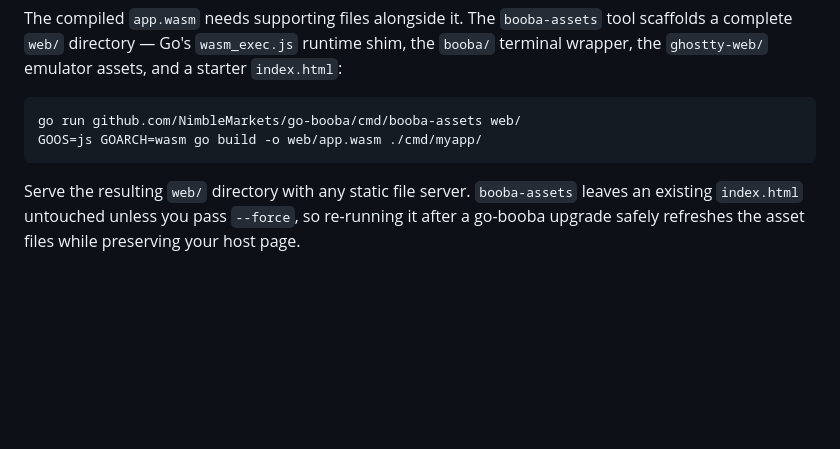
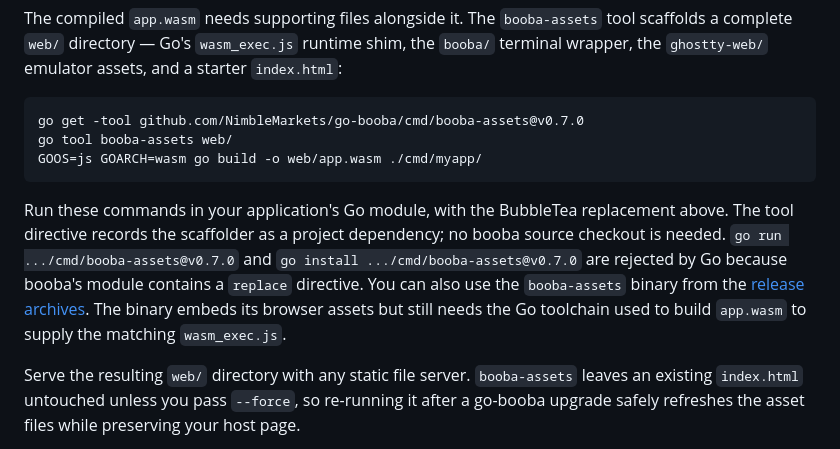
Before and after one commit to NimbleMarkets/go-booba, a Markdown page: README.md, the part around the change. Drawn GitHub-style; blank space fills up the shorter version.

````diff
--- a/README.md
+++ b/README.md
@@ -138,9 +138,19 @@ GOOS=js GOARCH=wasm go build -o web/app.wasm ./cmd/myapp/
 The compiled `app.wasm` needs supporting files alongside it. The `booba-assets` tool scaffolds a complete `web/` directory — Go's `wasm_exec.js` runtime shim, the `booba/` terminal wrapper, the `ghostty-web/` emulator assets, and a starter `index.html`:
 
 ```sh
-go run github.com/NimbleMarkets/go-booba/cmd/booba-assets web/
+go get -tool github.com/NimbleMarkets/go-booba/cmd/booba-assets@v0.7.0
+go tool booba-assets web/
 GOOS=js GOARCH=wasm go build -o web/app.wasm ./cmd/myapp/
 ```
+
+Run these commands in your application's Go module, with the BubbleTea replacement above.
+The tool directive records the scaffolder as a project dependency; no booba source
+checkout is needed. `go run .../cmd/booba-assets@v0.7.0` and
+`go install .../cmd/booba-assets@v0.7.0` are rejected by Go because booba's
+module contains a `replace` directive. You can also use the `booba-assets`
+binary from the [release archives](https://github.com/NimbleMarkets/go-booba/releases).
+The binary embeds its browser assets but still needs the Go toolchain used to
+build `app.wasm` to supply the matching `wasm_exec.js`.
 
 Serve the resulting `web/` directory with any static file server. `booba-assets` leaves an existing `index.html` untouched unless you pass `--force`, so re-running it after a go-booba upgrade safely refreshes the asset files while preserving your host page.
 
````
Also changed, not shown: CHANGELOG.md (+6 -3 lines), DEVELOP.md (+10 -3 lines).
